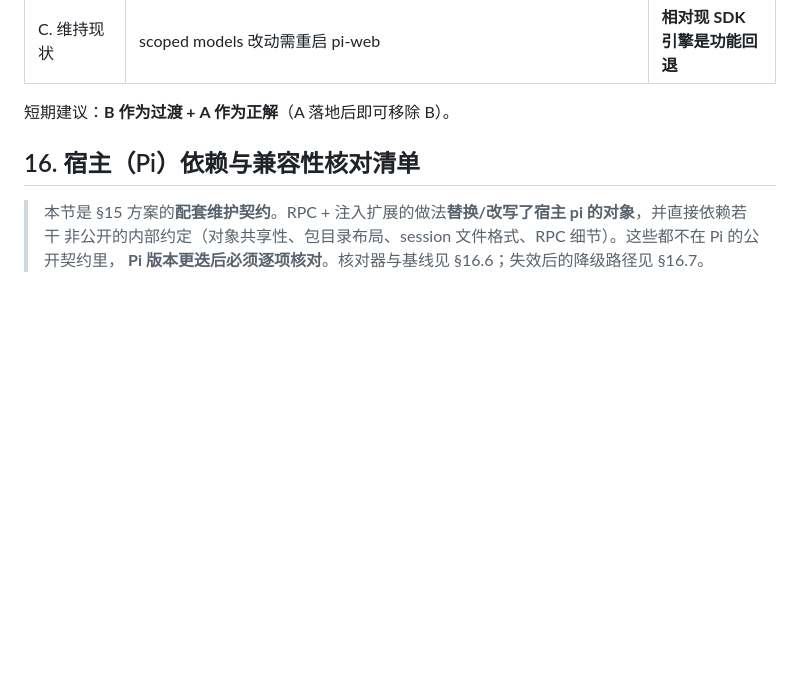
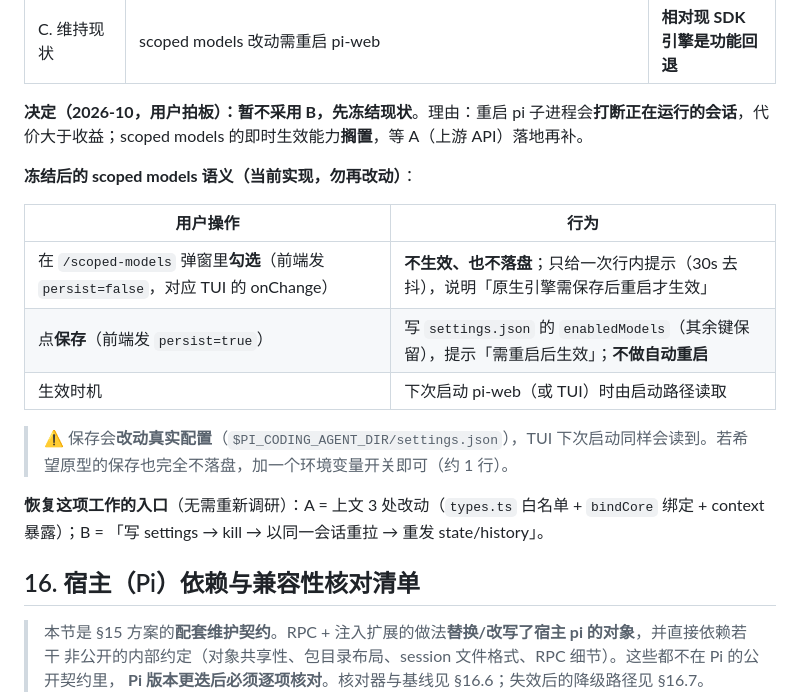
Before and after one commit to maxdai/pi-web, a Markdown page: pi-web-design.md, the part around the change. GitHub-like rendering; blank space fills up the shorter version.

```diff
--- a/pi-web-design.md
+++ b/pi-web-design.md
@@ -1070,7 +1070,19 @@ TUI（宿主，与 Pi 同进程、同代码库）
 | B. 保存后重启子进程（可立即做） | 写 settings → kill 并以同一会话重拉 pi 子进程 → 重发 state/history（浏览器无需刷新） | 几秒中断、会话重挂载；「勾选」仍无法仅内存生效 |
 | C. 维持现状 | scoped models 改动需重启 pi-web | **相对现 SDK 引擎是功能回退** |
 
-短期建议：**B 作为过渡 + A 作为正解**（A 落地后即可移除 B）。
+**决定（2026-10，用户拍板）：暂不采用 B，先冻结现状**。理由：重启 pi 子进程会**打断正在运行的会话**，代价大于收益；scoped models 的即时生效能力**搁置**，等 A（上游 API）落地再补。
+
+**冻结后的 scoped models 语义（当前实现，勿再改动）**：
+
+| 用户操作 | 行为 |
+|---|---|
+| 在 `/scoped-models` 弹窗里**勾选**（前端发 `persist=false`，对应 TUI 的 onChange） | **不生效、也不落盘**；只给一次行内提示（30s 去抖），说明「原生引擎需保存后重启才生效」 |
+| 点**保存**（前端发 `persist=true`） | 写 `settings.json` 的 `enabledModels`（其余键保留），提示「需重启后生效」；**不做自动重启** |
+| 生效时机 | 下次启动 pi-web（或 TUI）时由启动路径读取 |
+
+> ⚠️ 保存会**改动真实配置**（`$PI_CODING_AGENT_DIR/settings.json`），TUI 下次启动同样会读到。若希望原型的保存也完全不落盘，加一个环境变量开关即可（约 1 行）。
+
+**恢复这项工作的入口**（无需重新调研）：A = 上文 3 处改动（`types.ts` 白名单 + `bindCore` 绑定 + context 暴露）；B = 「写 settings → kill → 以同一会话重拉 → 重发 state/history」。
 
 ## 16. 宿主（Pi）依赖与兼容性核对清单
 
```
Also changed, not shown: experiments/rpc-bridge/README.md (+3 -1 lines).
